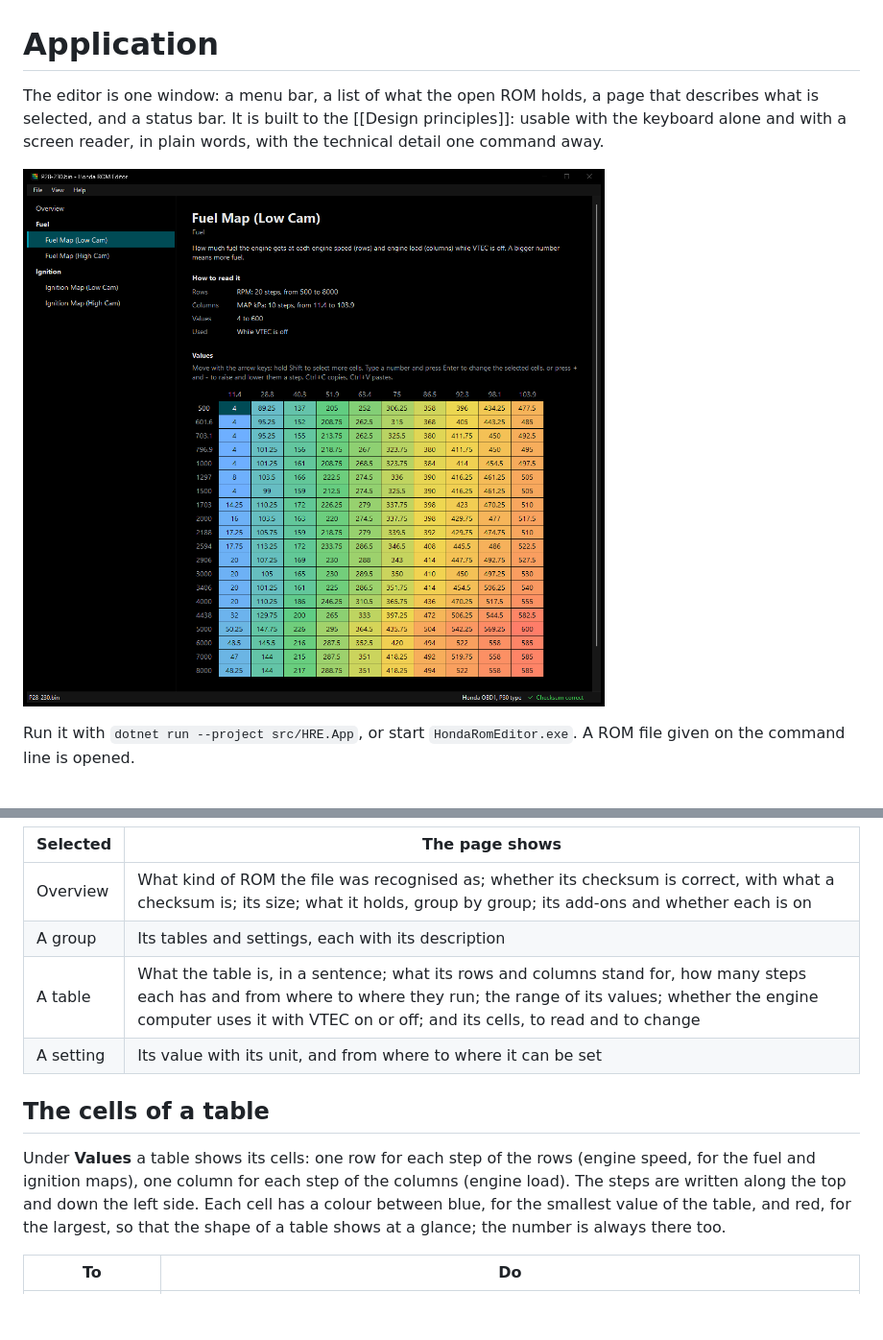
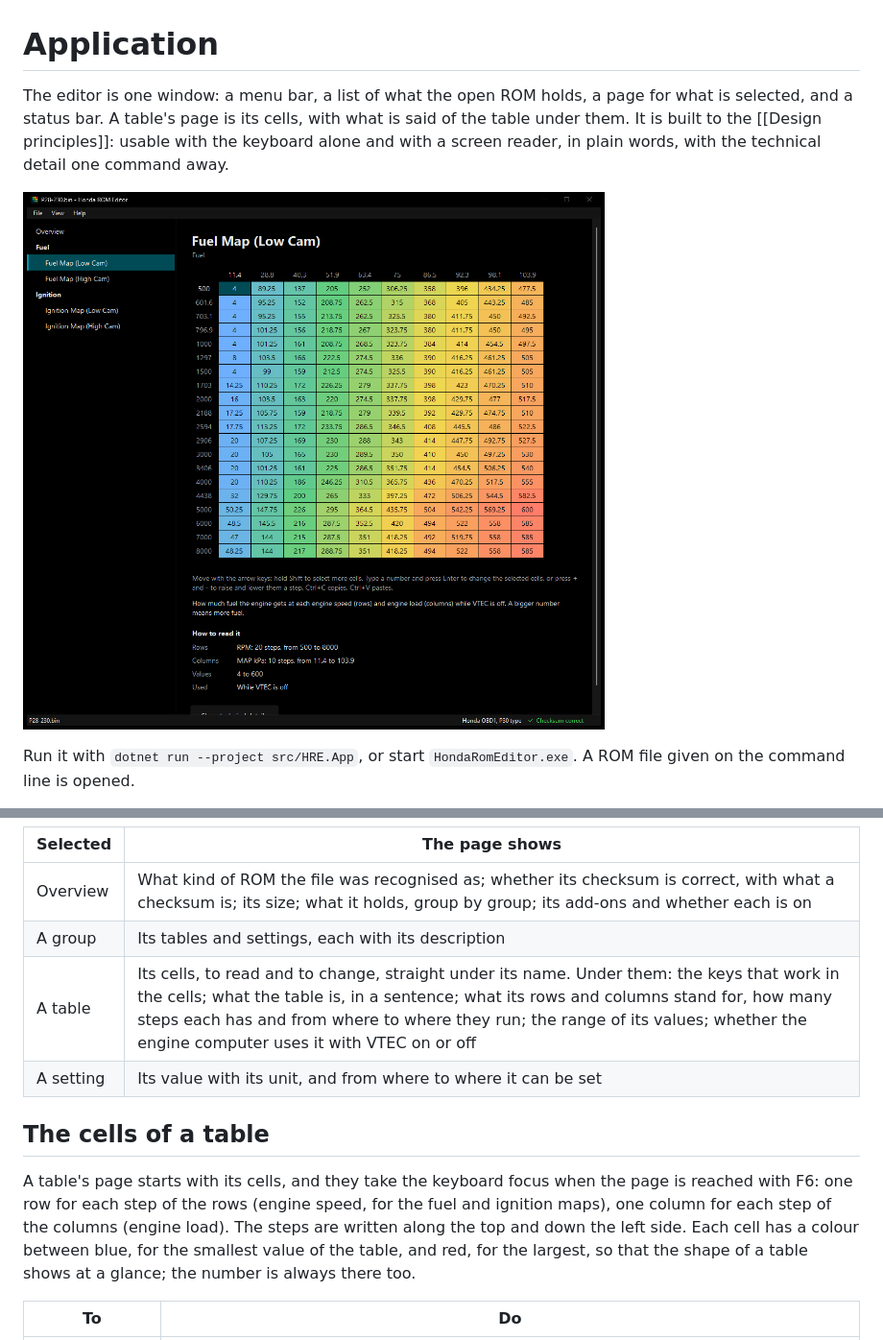
Before and after one commit to VIRUXE/honda-rom-editor, a Markdown page: docs/wiki/Application.md, 2 parts joined by grey strips. Shown at 96% size. Drawn GitHub-style; pictures changed too: docs/assets/shell.png; blank space fills up the shorter version.

```diff
--- a/docs/wiki/Application.md
+++ b/docs/wiki/Application.md
@@ -1,4 +1,4 @@
 # Application
 
-The editor is one window: a menu bar, a list of what the open ROM holds, a page that describes what is selected, and a status bar. It is built to the [[Design principles]]: usable with the keyboard alone and with a screen reader, in plain words, with the technical detail one command away.
+The editor is one window: a menu bar, a list of what the open ROM holds, a page for what is selected, and a status bar. A table's page is its cells, with what is said of the table under them. It is built to the [[Design principles]]: usable with the keyboard alone and with a screen reader, in plain words, with the technical detail one command away.
 
@@ -43,12 +43,12 @@ Opening never changes the file.
 |---|---|
 | Overview | What kind of ROM the file was recognised as; whether its checksum is correct, with what a checksum is; its size; what it holds, group by group; its add-ons and whether each is on |
 | A group | Its tables and settings, each with its description |
-| A table | What the table is, in a sentence; what its rows and columns stand for, how many steps each has and from where to where they run; the range of its values; whether the engine computer uses it with VTEC on or off; and its cells, to read and to change |
+| A table | Its cells, to read and to change, straight under its name. Under them: the keys that work in the cells; what the table is, in a sentence; what its rows and columns stand for, how many steps each has and from where to where they run; the range of its values; whether the engine computer uses it with VTEC on or off |
 | A setting | Its value with its unit, and from where to where it can be set |
 
 ## The cells of a table
 
-Under **Values** a table shows its cells: one row for each step of the rows (engine speed, for the fuel and ignition maps), one column for each step of the columns (engine load). The steps are written along the top and down the left side. Each cell has a colour between blue, for the smallest value of the table, and red, for the largest, so that the shape of a table shows at a glance; the number is always there too.
+A table's page starts with its cells, and they take the keyboard focus when the page is reached with F6: one row for each step of the rows (engine speed, for the fuel and ignition maps), one column for each step of the columns (engine load). The steps are written along the top and down the left side. Each cell has a colour between blue, for the smallest value of the table, and red, for the largest, so that the shape of a table shows at a glance; the number is always there too.
 
 | To | Do |
 |---|---|
```
Also changed, not shown: other parts of docs/wiki/Application.md (+1 -1 lines), README.md (+1 -1 lines), docs/wiki/Design-principles.md (+1 -0 lines), 4 other files.
